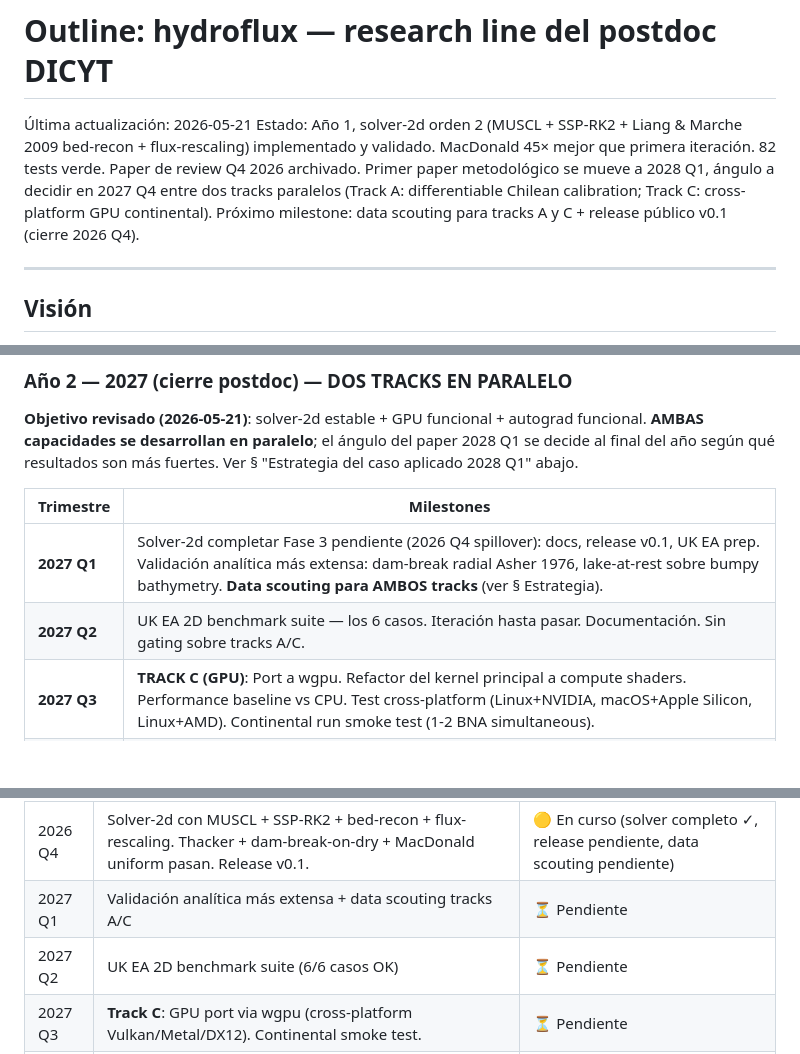
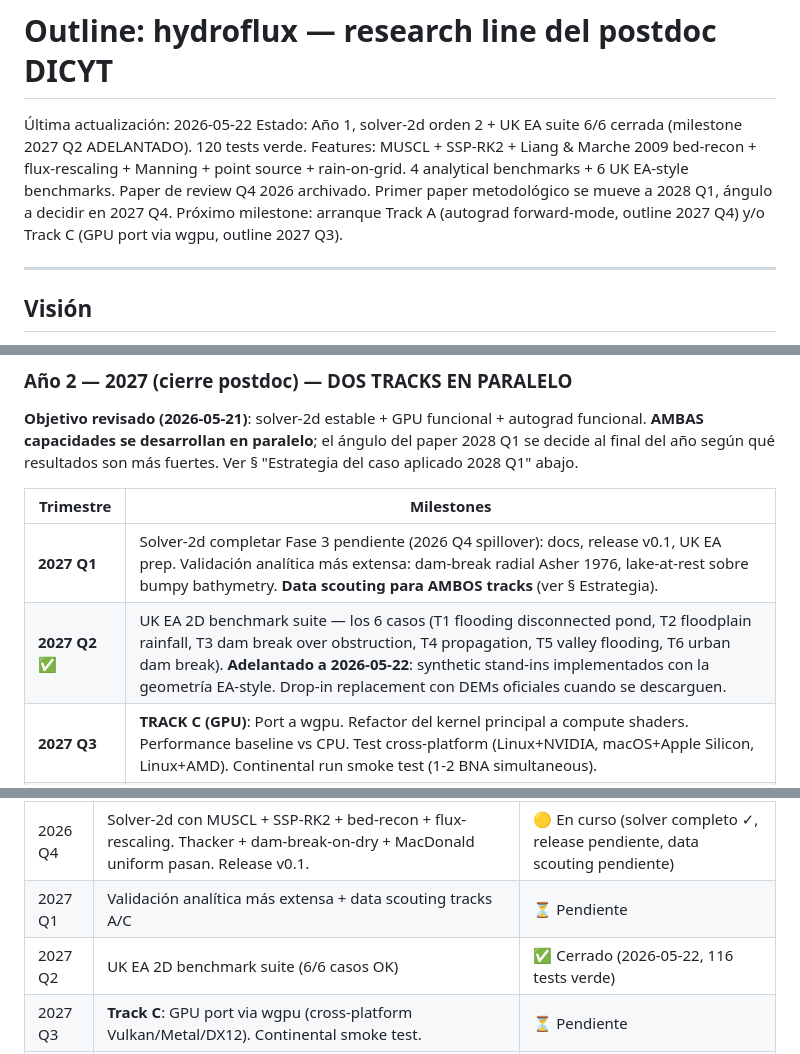
Before and after one commit to franciscoparrao/hydroflux, a Markdown page: outline.md, 3 parts joined by grey strips. Drawn GitHub-style; blank space fills up the shorter version.

Commit message:
strategy(outline): UK EA suite 6/6 cerrada — milestone 2027 Q2 adelantado
Marca el milestone 2027 Q2 (UK EA 2D benchmark suite) como ✅ Cerrado
en la sección "Métricas de éxito" + sección Año 2 2027. Trazabilidad
2026-05-22 documenta los 8 commits de la suite (34a097c → 27d3f28):
- T4 propagation (34a097c)
- T6 urban dam break (e135291)
- Discharge dry-bed fix attempt + revert (6e50b5e)
- point source feature (b1d409e)
- T1 disconnected pond (bd2efe2)
- T3 dam break over obstruction (cbecd0c)
- rain-on-grid + T2 floodplain rainfall (528a69d)
- T5 valley flooding (27d3f28)

Estado actualizado en cabecera: 120 tests verde, 4 analytical + 6
UK EA-style benchmarks, features completas para UK EA scope.

Próximo milestone listado: arranque Track A (autograd forward-mode,
outline 2027 Q4) y/o Track C (GPU port via wgpu, outline 2027 Q3).
Tracks paralelos con decisión de ángulo del paper 2028 Q1 en 2027 Q4.

Co-Authored-By: Claude Opus 4.7 (1M context) <noreply@anthropic.com>

```diff
--- a/outline.md
+++ b/outline.md
@@ -1,8 +1,8 @@
 # Outline: hydroflux — research line del postdoc DICYT
 
-Última actualización: 2026-05-21
-Estado: Año 1, solver-2d orden 2 (MUSCL + SSP-RK2 + Liang & Marche 2009 bed-recon + flux-rescaling) implementado y validado. MacDonald 45× mejor que primera iteración. 82 tests verde. Paper de review Q4 2026 archivado. Primer paper metodológico se mueve a 2028 Q1, ángulo a decidir en 2027 Q4 entre dos tracks paralelos (Track A: differentiable Chilean calibration; Track C: cross-platform GPU continental).
-Próximo milestone: data scouting para tracks A y C + release público v0.1 (cierre 2026 Q4).
+Última actualización: 2026-05-22
+Estado: Año 1, solver-2d orden 2 + UK EA suite 6/6 cerrada (milestone 2027 Q2 ADELANTADO). 120 tests verde. Features: MUSCL + SSP-RK2 + Liang & Marche 2009 bed-recon + flux-rescaling + Manning + point source + rain-on-grid. 4 analytical benchmarks + 6 UK EA-style benchmarks. Paper de review Q4 2026 archivado. Primer paper metodológico se mueve a 2028 Q1, ángulo a decidir en 2027 Q4.
+Próximo milestone: arranque Track A (autograd forward-mode, outline 2027 Q4) y/o Track C (GPU port via wgpu, outline 2027 Q3).
 
 ---
 
@@ -48,7 +48,7 @@ Construir **un solver acoplado de peligros hidrometeorológicos en Rust** que co
 | Trimestre | Milestones |
 |---|---|
 | **2027 Q1** | Solver-2d completar Fase 3 pendiente (2026 Q4 spillover): docs, release v0.1, UK EA prep. Validación analítica más extensa: dam-break radial Asher 1976, lake-at-rest sobre bumpy bathymetry. **Data scouting para AMBOS tracks** (ver § Estrategia). |
-| **2027 Q2** | UK EA 2D benchmark suite — los 6 casos. Iteración hasta pasar. Documentación. Sin gating sobre tracks A/C. |
+| **2027 Q2** ✅ | UK EA 2D benchmark suite — los 6 casos (T1 flooding disconnected pond, T2 floodplain rainfall, T3 dam break over obstruction, T4 propagation, T5 valley flooding, T6 urban dam break). **Adelantado a 2026-05-22**: synthetic stand-ins implementados con la geometría EA-style. Drop-in replacement con DEMs oficiales cuando se descarguen. |
 | **2027 Q3** | **TRACK C (GPU)**: Port a wgpu. Refactor del kernel principal a compute shaders. Performance baseline vs CPU. Test cross-platform (Linux+NVIDIA, macOS+Apple Silicon, Linux+AMD). Continental run smoke test (1-2 BNA simultaneous). |
 | **2027 Q4** | **TRACK A (Autograd)**: Forward-mode dual numbers sobre el solver-2d. Demo: calibración Manning field sobre cuenca chilena vía gradient descent. **Decisión de ángulo del paper 2028 Q1 (ver § Estrategia)**. Borrador inicial del paper en el ángulo elegido. |
 
@@ -178,7 +178,7 @@ Cada track tiene scope mínimo definido. La tentación con "dos tracks en parale
 | 2026 Q3 | 1D pasa MacDonald + dam break analítico con error <5% | ✅ Cerrado (Stoker order 0.81, MacDonald variable order 1.03) |
 | 2026 Q4 | Solver-2d con MUSCL + SSP-RK2 + bed-recon + flux-rescaling. Thacker + dam-break-on-dry + MacDonald uniform pasan. Release v0.1. | 🟡 En curso (solver completo ✓, release pendiente, data scouting pendiente) |
 | 2027 Q1 | Validación analítica más extensa + data scouting tracks A/C | ⏳ Pendiente |
-| 2027 Q2 | UK EA 2D benchmark suite (6/6 casos OK) | ⏳ Pendiente |
+| 2027 Q2 | UK EA 2D benchmark suite (6/6 casos OK) | ✅ Cerrado (2026-05-22, 116 tests verde) |
 | 2027 Q3 | **Track C**: GPU port via wgpu (cross-platform Vulkan/Metal/DX12). Continental smoke test. | ⏳ Pendiente |
 | 2027 Q4 | **Track A**: Autograd forward-mode + demo calibración Chilean. **Decisión ángulo paper (A vs C)** + borrador inicial. | ⏳ Pendiente |
 | 2028 Q1 | **Primer paper metodológico submitted** (WRR si Track A elegido, GMD/AWR si Track C) | ⏳ Pendiente |
```
Also changed, not shown: other parts of outline.md (+1 -0 lines).
